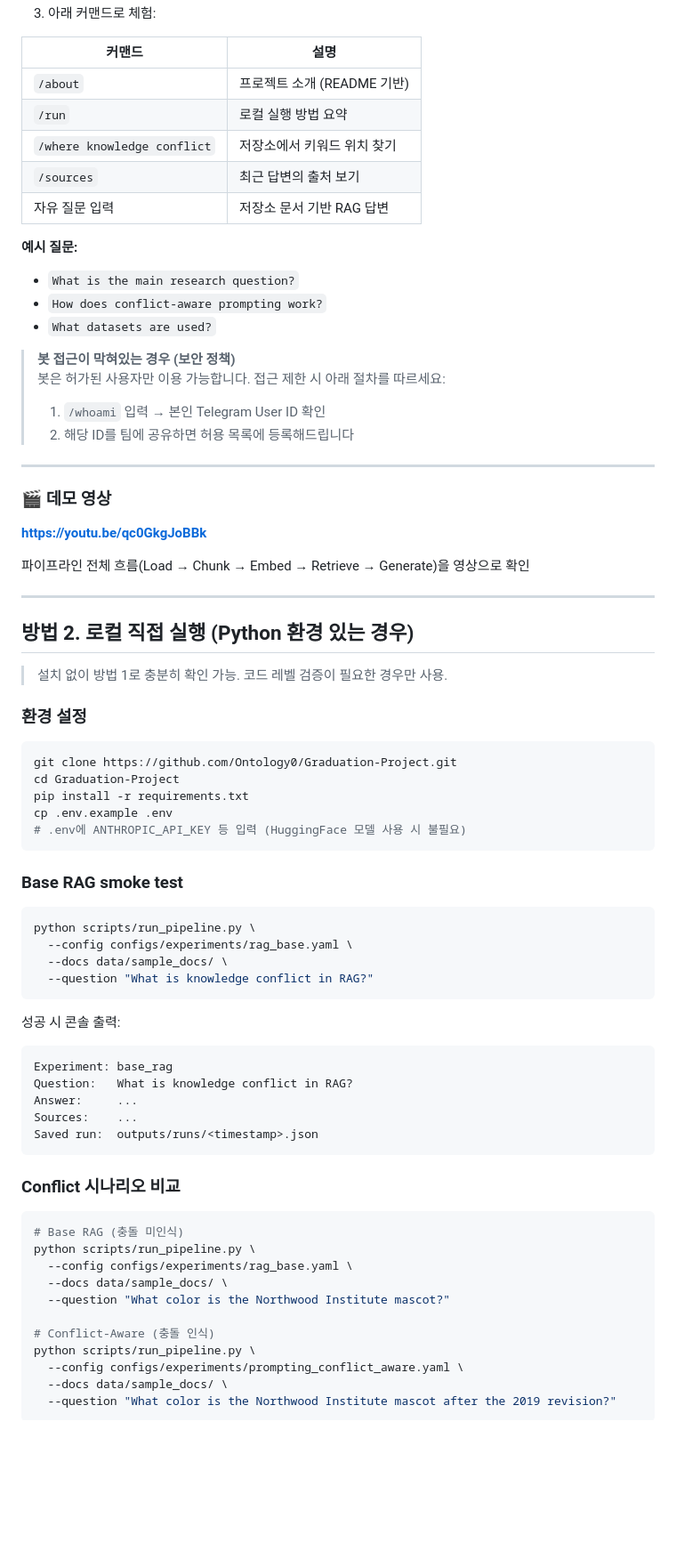
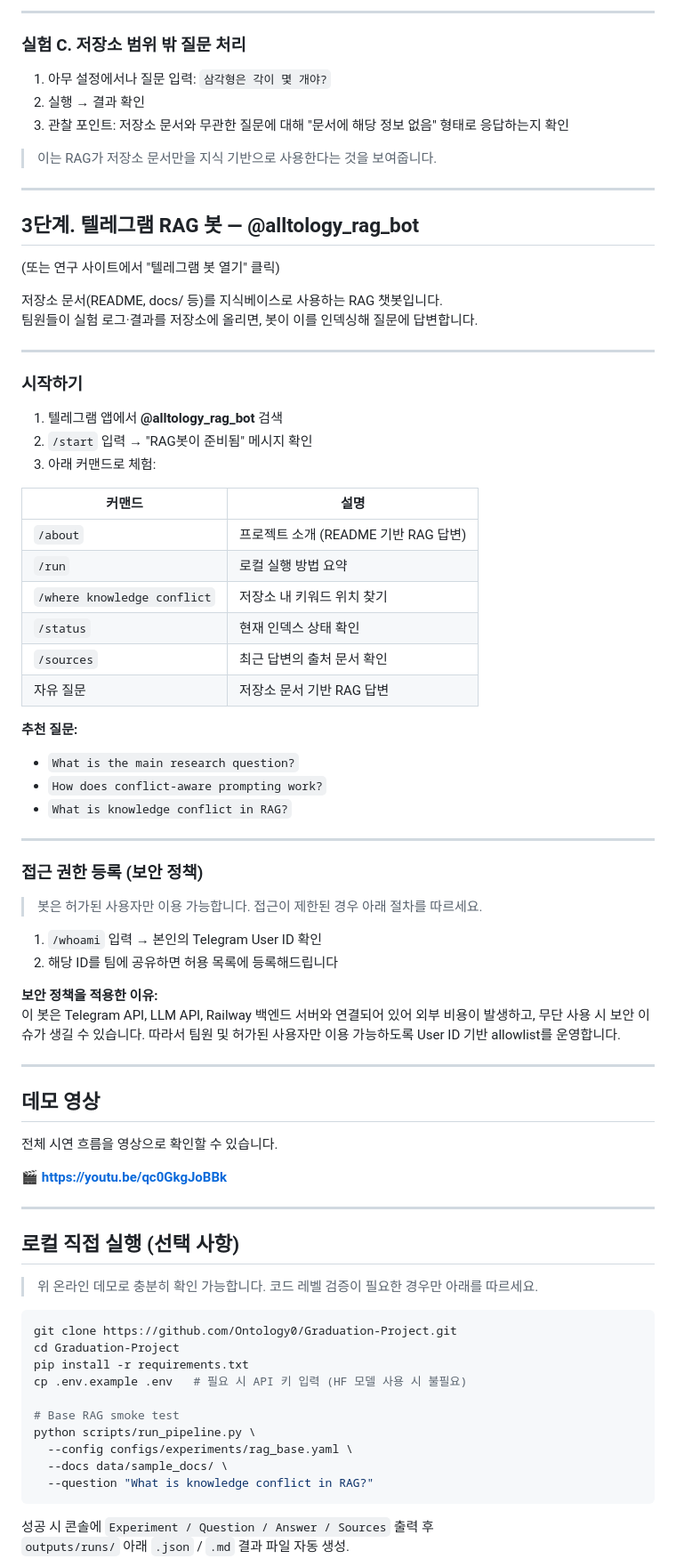
Before and after one commit to Ontology0/Graduation-Project, a Markdown page: self_demo.md, the part around one of its changes. Shown at 89% size. Rendered like a GitHub page; blank space fills up the shorter version.

````diff
--- a/self_demo.md
+++ b/self_demo.md
@@ -41,78 +86,83 @@
+---
+
+### 실험 C. 저장소 범위 밖 질문 처리
+
+1. 아무 설정에서나 질문 입력: `삼각형은 각이 몇 개야?`
+2. 실행 → 결과 확인
+3. 관찰 포인트: 저장소 문서와 무관한 질문에 대해 "문서에 해당 정보 없음" 형태로 응답하는지 확인
+
+> 이는 RAG가 저장소 문서만을 지식 기반으로 사용한다는 것을 보여줍니다.
+
+---
+
+## 3단계. 텔레그램 RAG 봇 — @alltology_rag_bot
+
+(또는 연구 사이트에서 "텔레그램 봇 열기" 클릭)
+
+저장소 문서(README, docs/ 등)를 지식베이스로 사용하는 RAG 챗봇입니다.
+팀원들이 실험 로그·결과를 저장소에 올리면, 봇이 이를 인덱싱해 질문에 답변합니다.
+
+---
+
+### 시작하기
+
+1. 텔레그램 앱에서 **@alltology_rag_bot** 검색
+2. `/start` 입력 → "RAG봇이 준비됨" 메시지 확인
 3. 아래 커맨드로 체험:
 
 | 커맨드 | 설명 |
 |--------|------|
-| `/about` | 프로젝트 소개 (README 기반) |
+| `/about` | 프로젝트 소개 (README 기반 RAG 답변) |
 | `/run` | 로컬 실행 방법 요약 |
-| `/where knowledge conflict` | 저장소에서 키워드 위치 찾기 |
-| `/sources` | 최근 답변의 출처 보기 |
-| 자유 질문 입력 | 저장소 문서 기반 RAG 답변 |
+| `/where knowledge conflict` | 저장소 내 키워드 위치 찾기 |
+| `/status` | 현재 인덱스 상태 확인 |
+| `/sources` | 최근 답변의 출처 문서 확인 |
+| 자유 질문 | 저장소 문서 기반 RAG 답변 |
 
-**예시 질문:**
+**추천 질문:**
 - `What is the main research question?`
 - `How does conflict-aware prompting work?`
-- `What datasets are used?`
-
-> **봇 접근이 막혀있는 경우 (보안 정책)**
-> 봇은 허가된 사용자만 이용 가능합니다. 접근 제한 시 아래 절차를 따르세요:
-> 1. `/whoami` 입력 → 본인 Telegram User ID 확인
-> 2. 해당 ID를 팀에 공유하면 허용 목록에 등록해드립니다
+- `What is knowledge conflict in RAG?`
 
 ---
 
-### 🎬 데모 영상
+### 접근 권한 등록 (보안 정책)
 
-**https://youtu.be/qc0GkgJoBBk**
+> 봇은 허가된 사용자만 이용 가능합니다. 접근이 제한된 경우 아래 절차를 따르세요.
 
-파이프라인 전체 흐름(Load → Chunk → Embed → Retrieve → Generate)을 영상으로 확인
+1. `/whoami` 입력 → 본인의 Telegram User ID 확인
+2. 해당 ID를 팀에 공유하면 허용 목록에 등록해드립니다
+
+**보안 정책을 적용한 이유:**
+이 봇은 Telegram API, LLM API, Railway 백엔드 서버와 연결되어 있어 외부 비용이 발생하고, 무단 사용 시 보안 이슈가 생길 수 있습니다. 따라서 팀원 및 허가된 사용자만 이용 가능하도록 User ID 기반 allowlist를 운영합니다.
 
 ---
 
-## 방법 2. 로컬 직접 실행 (Python 환경 있는 경우)
+## 데모 영상
 
-> 설치 없이 방법 1로 충분히 확인 가능. 코드 레벨 검증이 필요한 경우만 사용.
+전체 시연 흐름을 영상으로 확인할 수 있습니다.
 
-### 환경 설정
+**🎬 https://youtu.be/qc0GkgJoBBk**
+
+---
+
+## 로컬 직접 실행 (선택 사항)
+
+> 위 온라인 데모로 충분히 확인 가능합니다. 코드 레벨 검증이 필요한 경우만 아래를 따르세요.
 
 ```bash
 git clone https://github.com/Ontology0/Graduation-Project.git
 cd Graduation-Project
 pip install -r requirements.txt
-cp .env.example .env
-# .env에 ANTHROPIC_API_KEY 등 입력 (HuggingFace 모델 사용 시 불필요)
-```
+cp .env.example .env   # 필요 시 API 키 입력 (HF 모델 사용 시 불필요)
 
-### Base RAG smoke test
-
-```bash
+# Base RAG smoke test
 python scripts/run_pipeline.py \
   --config configs/experiments/rag_base.yaml \
   --docs data/sample_docs/ \
   --question "What is knowledge conflict in RAG?"
 ```
 
-성공 시 콘솔 출력:
-```
-Experiment: base_rag
-Question:   What is knowledge conflict in RAG?
-Answer:     ...
-Sources:    ...
-Saved run:  outputs/runs/<timestamp>.json
-```
+성공 시 콘솔에 `Experiment / Question / Answer / Sources` 출력 후
+`outputs/runs/` 아래 `.json` / `.md` 결과 파일 자동 생성.
 
-### Conflict 시나리오 비교
-
-```bash
-# Base RAG (충돌 미인식)
-python scripts/run_pipeline.py \
-  --config configs/experiments/rag_base.yaml \
-  --docs data/sample_docs/ \
-  --question "What color is the Northwood Institute mascot?"
-
-# Conflict-Aware (충돌 인식)
-python scripts/run_pipeline.py \
-  --config configs/experiments/prompting_conflict_aware.yaml \
-  --docs data/sample_docs/ \
-  --question "What color is the Northwood Institute mascot after the 2019 revision?"
-```
-
````
Also changed, not shown: other parts of self_demo.md (+71 -40 lines).
